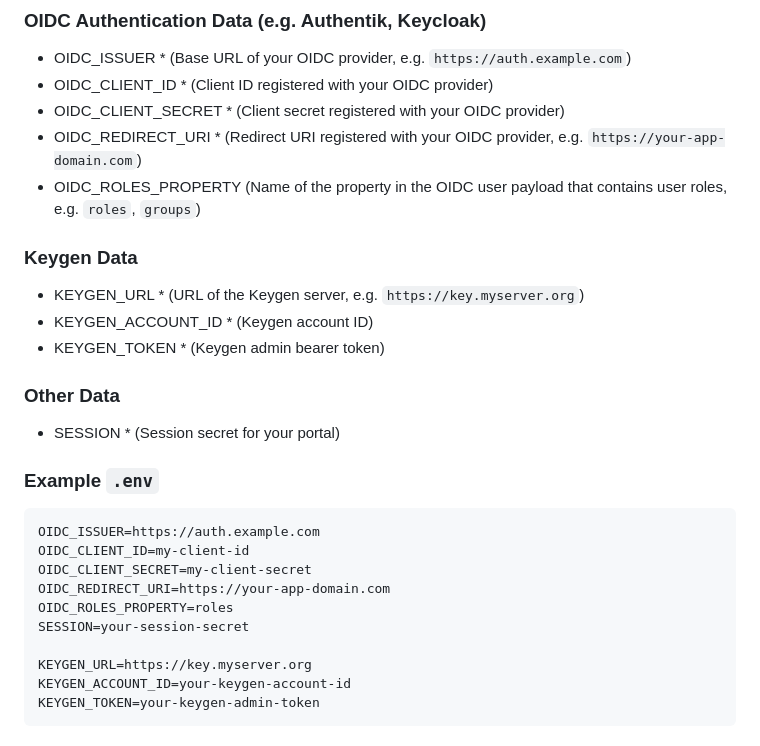
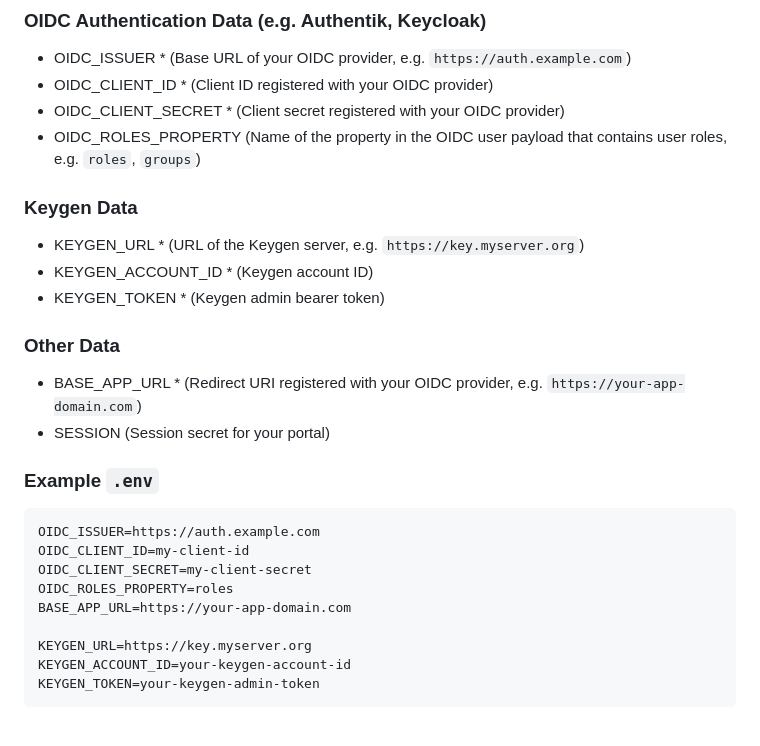
Before and after one commit to flcontainers/keygen-sh-ssp, a Markdown page: README.md, the part around the change. Drawn GitHub-style.

Commit message:
Documentation Update

````diff
--- a/README.md
+++ b/README.md
@@ -24,7 +24,6 @@ _Note: You can use a local `.env` at the root of the application or container va
 - OIDC_ISSUER * (Base URL of your OIDC provider, e.g. `https://auth.example.com`)
 - OIDC_CLIENT_ID * (Client ID registered with your OIDC provider)
 - OIDC_CLIENT_SECRET * (Client secret registered with your OIDC provider)
-- OIDC_REDIRECT_URI * (Redirect URI registered with your OIDC provider, e.g. `https://your-app-domain.com`)
 - OIDC_ROLES_PROPERTY (Name of the property in the OIDC user payload that contains user roles, e.g. `roles`, `groups`)
 
 ### Keygen Data
@@ -33,16 +32,16 @@ _Note: You can use a local `.env` at the root of the application or container va
 - KEYGEN_TOKEN * (Keygen admin bearer token)
 
 ### Other Data
-- SESSION * (Session secret for your portal)
+- BASE_APP_URL * (Redirect URI registered with your OIDC provider, e.g. `https://your-app-domain.com`)
+- SESSION (Session secret for your portal)
 
 ### Example `.env`
 ```
 OIDC_ISSUER=https://auth.example.com
 OIDC_CLIENT_ID=my-client-id
 OIDC_CLIENT_SECRET=my-client-secret
-OIDC_REDIRECT_URI=https://your-app-domain.com
 OIDC_ROLES_PROPERTY=roles
-SESSION=your-session-secret
+BASE_APP_URL=https://your-app-domain.com
 
 KEYGEN_URL=https://key.myserver.org
 KEYGEN_ACCOUNT_ID=your-keygen-account-id
````
